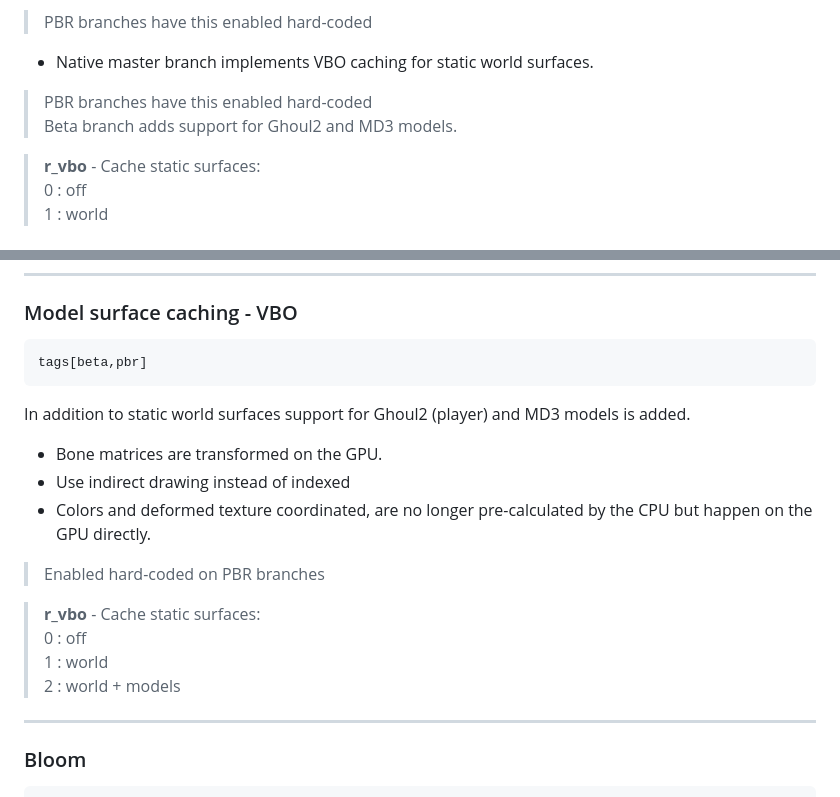
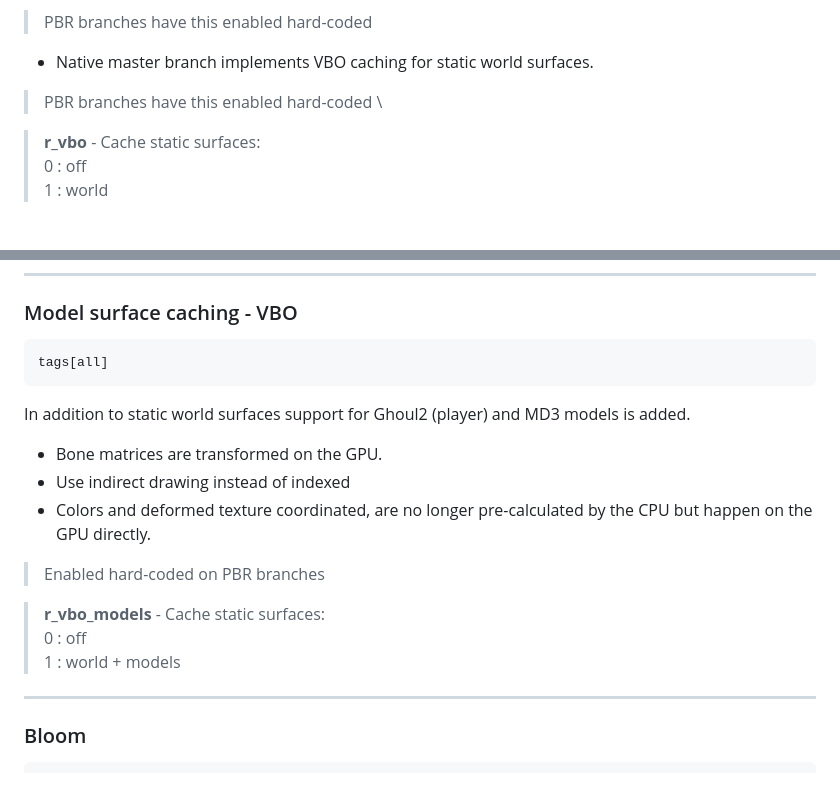
Before and after one commit to JKSunny/JKSunny.github.io, a Markdown page: features.md, 2 parts joined by grey strips. Drawn GitHub-style.

Commit message:
Update features after merging beta into master

```diff
--- a/features.md
+++ b/features.md
@@ -239,7 +239,6 @@ Refraction method ported from Rend2
 - Native master branch implements VBO caching for static world surfaces.
 
 > PBR branches have this enabled hard-coded \
-> Beta branch adds support for Ghoul2 and MD3 models.
 
 > **r_vbo** - Cache static surfaces: \
 	0 : off \
@@ -264,7 +263,7 @@ By applying these lightmaps to static world surfaces, it can achieve a more visu
 ---
 
 ### Model surface caching - VBO
-	tags[beta,pbr]
+	tags[all]
 In addition to static world surfaces support for Ghoul2 (player) and MD3 models is added.
 
 - Bone matrices are transformed on the GPU.
@@ -274,10 +273,9 @@ In addition to static world surfaces support for Ghoul2 (player) and MD3 models
 
 > Enabled hard-coded on PBR branches
 
-> **r_vbo** - Cache static surfaces: \
+> **r_vbo_models** - Cache static surfaces: \
 	0 : off \
-	1 : world \
-	2 : world + models
+	1 : world + models
 ---
 
 
```
